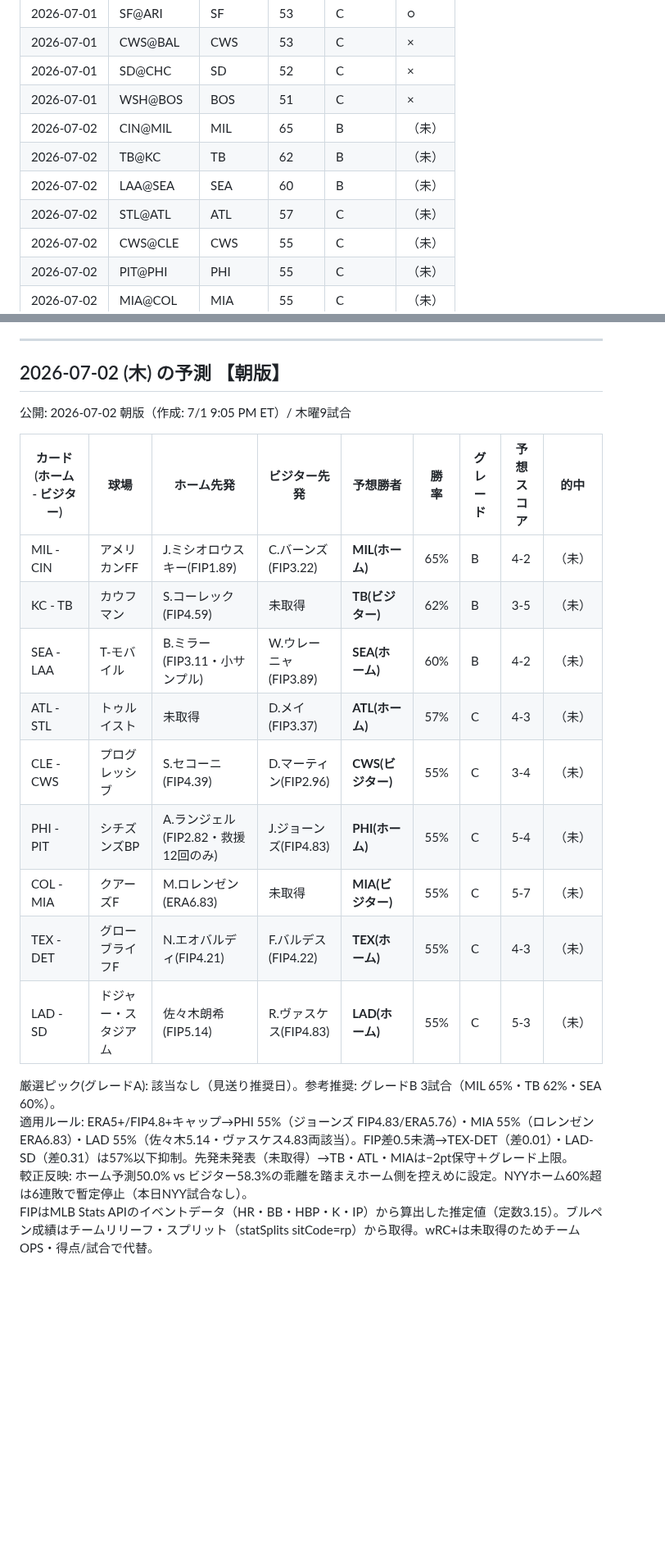
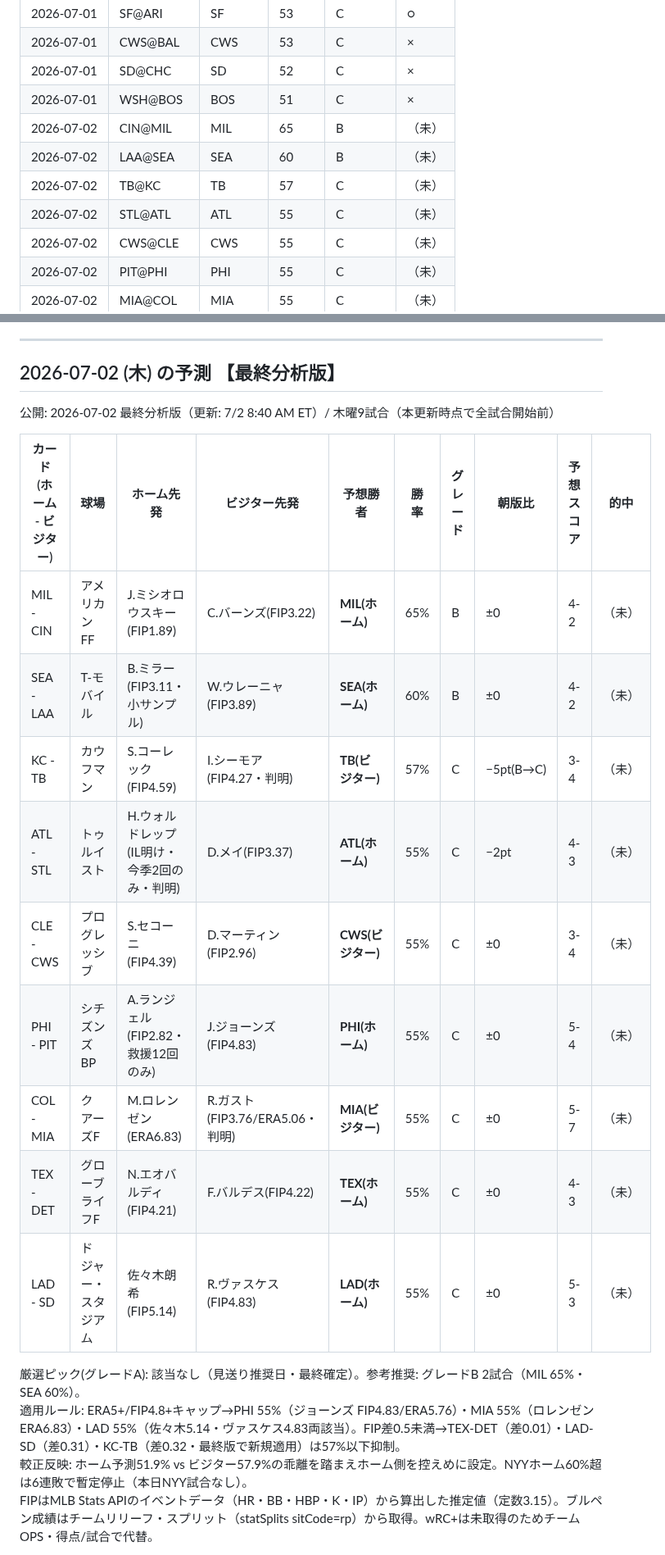
Before and after one commit to nkj-ai-revolution/nkj-ai-revolution-mlb_prediction, a Markdown page: record.md, 2 parts joined by grey strips. Shown at 82% size. GitHub-like rendering; blank space fills up the shorter version.

Commit message:
記録更新: 2026-07-02 最終分析版（勝率・グレード最終値）

```diff
--- a/record.md
+++ b/record.md
@@ -174,9 +174,9 @@
 | 2026-07-01 | SD@CHC | SD | 52 | C | × |
 | 2026-07-01 | WSH@BOS | BOS | 51 | C | × |
 | 2026-07-02 | CIN@MIL | MIL | 65 | B | （未） |
-| 2026-07-02 | TB@KC | TB | 62 | B | （未） |
 | 2026-07-02 | LAA@SEA | SEA | 60 | B | （未） |
-| 2026-07-02 | STL@ATL | ATL | 57 | C | （未） |
+| 2026-07-02 | TB@KC | TB | 57 | C | （未） |
+| 2026-07-02 | STL@ATL | ATL | 55 | C | （未） |
 | 2026-07-02 | CWS@CLE | CWS | 55 | C | （未） |
 | 2026-07-02 | PIT@PHI | PHI | 55 | C | （未） |
 | 2026-07-02 | MIA@COL | MIA | 55 | C | （未） |
@@ -612,24 +612,24 @@ SF 53%予測・SF 6-4勝→○: (0.53-1)² = 0.2209
 
 ---
 
-## 2026-07-02 (木) の予測 【朝版】
+## 2026-07-02 (木) の予測 【最終分析版】
 
-公開: 2026-07-02 朝版（作成: 7/1 9:05 PM ET）/ 木曜9試合
+公開: 2026-07-02 最終分析版（更新: 7/2 8:40 AM ET）/ 木曜9試合（本更新時点で全試合開始前）
 
-| カード(ホーム - ビジター) | 球場 | ホーム先発 | ビジター先発 | 予想勝者 | 勝率 | グレード | 予想スコア | 的中 |
-|---|---|---|---|---|---|---|---|---|
-| MIL - CIN | アメリカンFF | J.ミシオロウスキー(FIP1.89) | C.バーンズ(FIP3.22) | **MIL(ホーム)** | 65% | B | 4-2 | （未） |
-| KC - TB | カウフマン | S.コーレック(FIP4.59) | 未取得 | **TB(ビジター)** | 62% | B | 3-5 | （未） |
-| SEA - LAA | T-モバイル | B.ミラー(FIP3.11・小サンプル) | W.ウレーニャ(FIP3.89) | **SEA(ホーム)** | 60% | B | 4-2 | （未） |
-| ATL - STL | トゥルイスト | 未取得 | D.メイ(FIP3.37) | **ATL(ホーム)** | 57% | C | 4-3 | （未） |
-| CLE - CWS | プログレッシブ | S.セコーニ(FIP4.39) | D.マーティン(FIP2.96) | **CWS(ビジター)** | 55% | C | 3-4 | （未） |
-| PHI - PIT | シチズンズBP | A.ランジェル(FIP2.82・救援12回のみ) | J.ジョーンズ(FIP4.83) | **PHI(ホーム)** | 55% | C | 5-4 | （未） |
-| COL - MIA | クアーズF | M.ロレンゼン(ERA6.83) | 未取得 | **MIA(ビジター)** | 55% | C | 5-7 | （未） |
-| TEX - DET | グローブライフF | N.エオバルディ(FIP4.21) | F.バルデス(FIP4.22) | **TEX(ホーム)** | 55% | C | 4-3 | （未） |
-| LAD - SD | ドジャー・スタジアム | 佐々木朗希(FIP5.14) | R.ヴァスケス(FIP4.83) | **LAD(ホーム)** | 55% | C | 5-3 | （未） |
+| カード(ホーム - ビジター) | 球場 | ホーム先発 | ビジター先発 | 予想勝者 | 勝率 | グレード | 朝版比 | 予想スコア | 的中 |
+|---|---|---|---|---|---|---|---|---|---|
+| MIL - CIN | アメリカンFF | J.ミシオロウスキー(FIP1.89) | C.バーンズ(FIP3.22) | **MIL(ホーム)** | 65% | B | ±0 | 4-2 | （未） |
+| SEA - LAA | T-モバイル | B.ミラー(FIP3.11・小サンプル) | W.ウレーニャ(FIP3.89) | **SEA(ホーム)** | 60% | B | ±0 | 4-2 | （未） |
+| KC - TB | カウフマン | S.コーレック(FIP4.59) | I.シーモア(FIP4.27・判明) | **TB(ビジター)** | 57% | C | −5pt(B→C) | 3-4 | （未） |
+| ATL - STL | トゥルイスト | H.ウォルドレップ(IL明け・今季2回のみ・判明) | D.メイ(FIP3.37) | **ATL(ホーム)** | 55% | C | −2pt | 4-3 | （未） |
+| CLE - CWS | プログレッシブ | S.セコーニ(FIP4.39) | D.マーティン(FIP2.96) | **CWS(ビジター)** | 55% | C | ±0 | 3-4 | （未） |
+| PHI - PIT | シチズンズBP | A.ランジェル(FIP2.82・救援12回のみ) | J.ジョーンズ(FIP4.83) | **PHI(ホーム)** | 55% | C | ±0 | 5-4 | （未） |
+| COL - MIA | クアーズF | M.ロレンゼン(ERA6.83) | R.ガスト(FIP3.76/ERA5.06・判明) | **MIA(ビジター)** | 55% | C | ±0 | 5-7 | （未） |
+| TEX - DET | グローブライフF | N.エオバルディ(FIP4.21) | F.バルデス(FIP4.22) | **TEX(ホーム)** | 55% | C | ±0 | 4-3 | （未） |
+| LAD - SD | ドジャー・スタジアム | 佐々木朗希(FIP5.14) | R.ヴァスケス(FIP4.83) | **LAD(ホーム)** | 55% | C | ±0 | 5-3 | （未） |
 
-厳選ピック(グレードA): 該当なし（見送り推奨日）。参考推奨: グレードB 3試合（MIL 65%・TB 62%・SEA 60%）。
-適用ルール: ERA5+/FIP4.8+キャップ→PHI 55%（ジョーンズ FIP4.83/ERA5.76）・MIA 55%（ロレンゼン ERA6.83）・LAD 55%（佐々木5.14・ヴァスケス4.83両該当）。FIP差0.5未満→TEX-DET（差0.01）・LAD-SD（差0.31）は57%以下抑制。先発未発表（未取得）→TB・ATL・MIAは−2pt保守＋グレード上限。
-較正反映: ホーム予測50.0% vs ビジター58.3%の乖離を踏まえホーム側を控えめに設定。NYYホーム60%超は6連敗で暫定停止（本日NYY試合なし）。
+厳選ピック(グレードA): 該当なし（見送り推奨日・最終確定）。参考推奨: グレードB 2試合（MIL 65%・SEA 60%）。
+適用ルール: ERA5+/FIP4.8+キャップ→PHI 55%（ジョーンズ FIP4.83/ERA5.76）・MIA 55%（ロレンゼン ERA6.83）・LAD 55%（佐々木5.14・ヴァスケス4.83両該当）。FIP差0.5未満→TEX-DET（差0.01）・LAD-SD（差0.31）・KC-TB（差0.32・最終版で新規適用）は57%以下抑制。
+較正反映: ホーム予測51.9% vs ビジター57.9%の乖離を踏まえホーム側を控えめに設定。NYYホーム60%超は6連敗で暫定停止（本日NYY試合なし）。
 FIPはMLB Stats APIのイベントデータ（HR・BB・HBP・K・IP）から算出した推定値（定数3.15）。ブルペン成績はチームリリーフ・スプリット（statSplits sitCode=rp）から取得。wRC+は未取得のためチームOPS・得点/試合で代替。
 
```
Also changed, not shown: other parts of record.md (+7 -1 lines).
